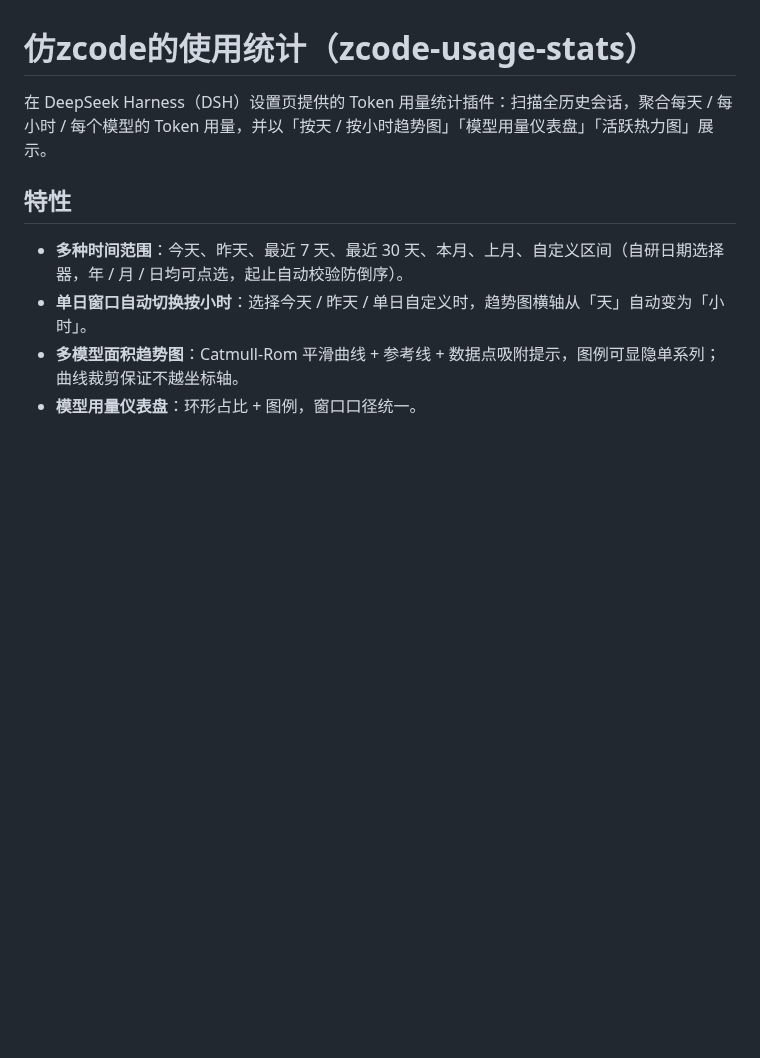
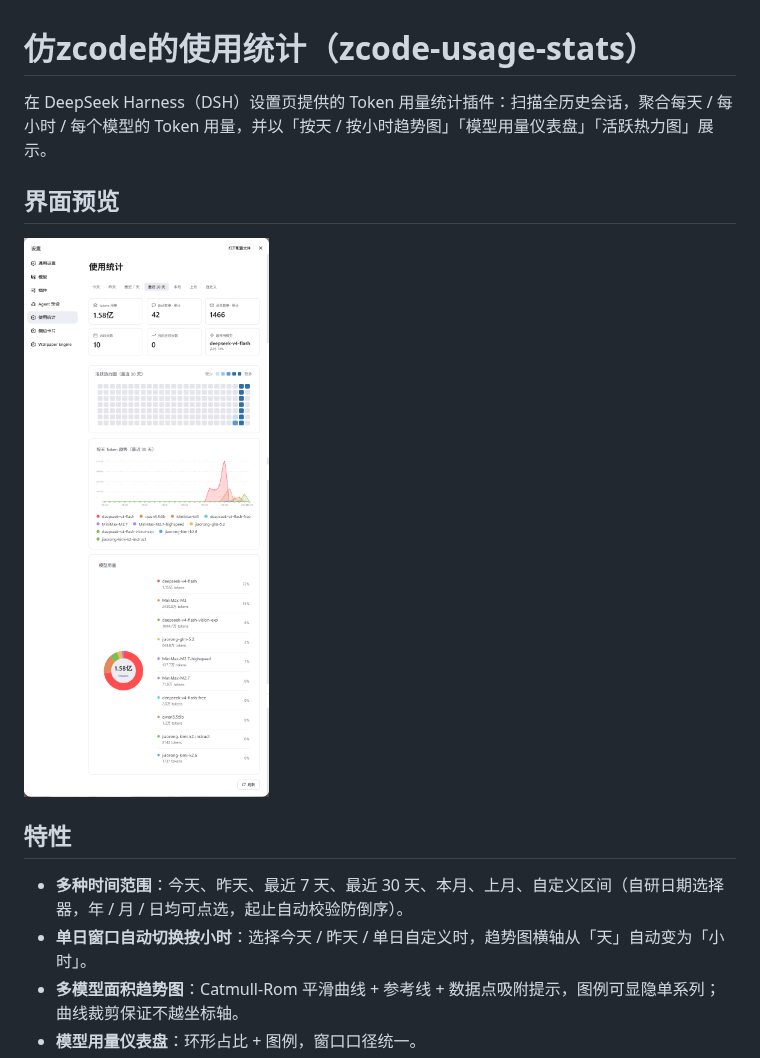
Before and after one commit to Little-White3110/zcode-usage-stats, a Markdown page: README.md, the part around the change. Drawn GitHub-style; pictures changed too: assets/usage-stats.png (added); blank space fills up the shorter version.

Commit message:
docs: add interface preview image to README

```diff
--- a/README.md
+++ b/README.md
@@ -1,6 +1,11 @@
 # 仿zcode的使用统计（zcode-usage-stats）
 
 在 DeepSeek Harness（DSH）设置页提供的 Token 用量统计插件：扫描全历史会话，聚合每天 / 每小时 / 每个模型的 Token 用量，并以「按天 / 按小时趋势图」「模型用量仪表盘」「活跃热力图」展示。
+
+## 界面预览
+
+![使用统计界面](assets/usage-stats.png)
+
 
 ## 特性
 
```
